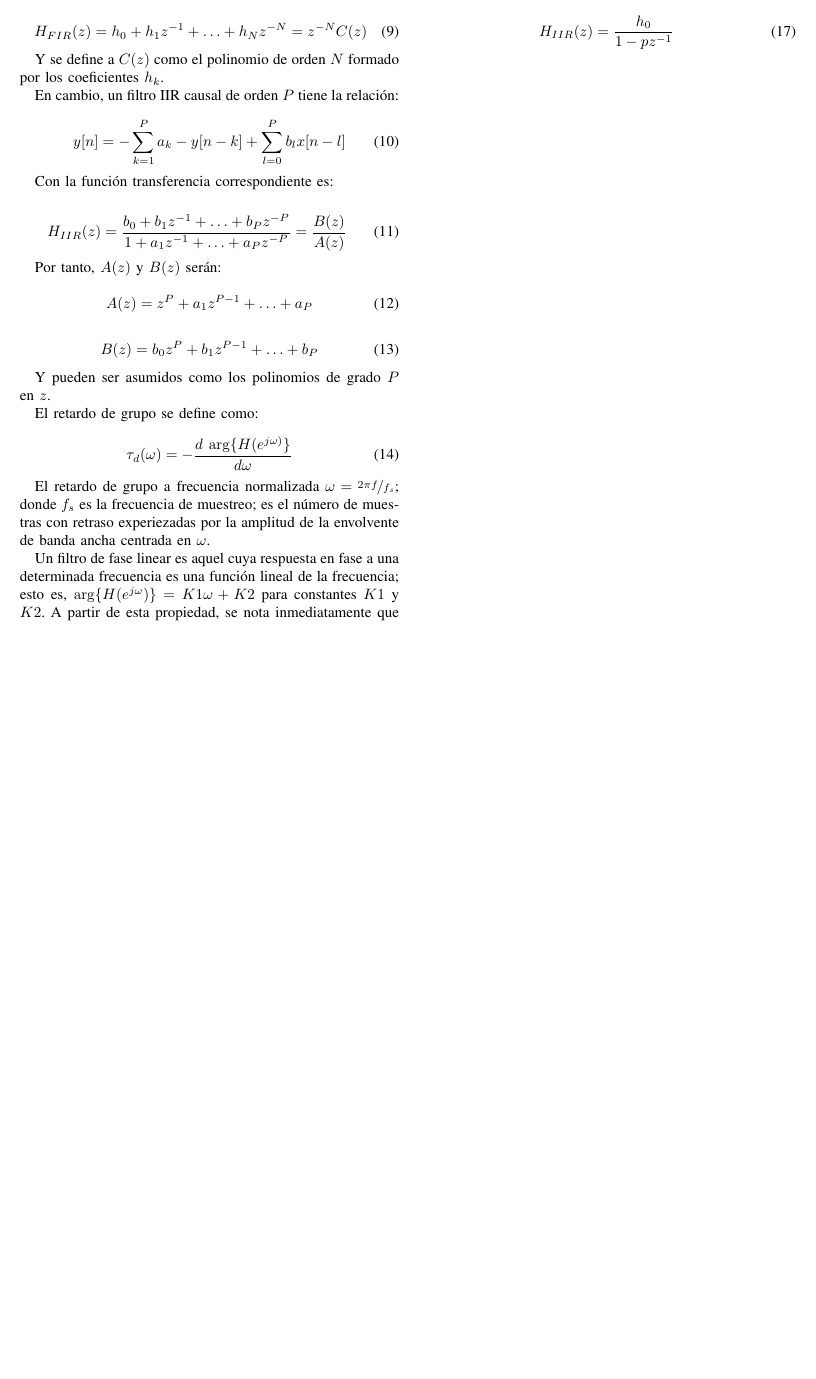
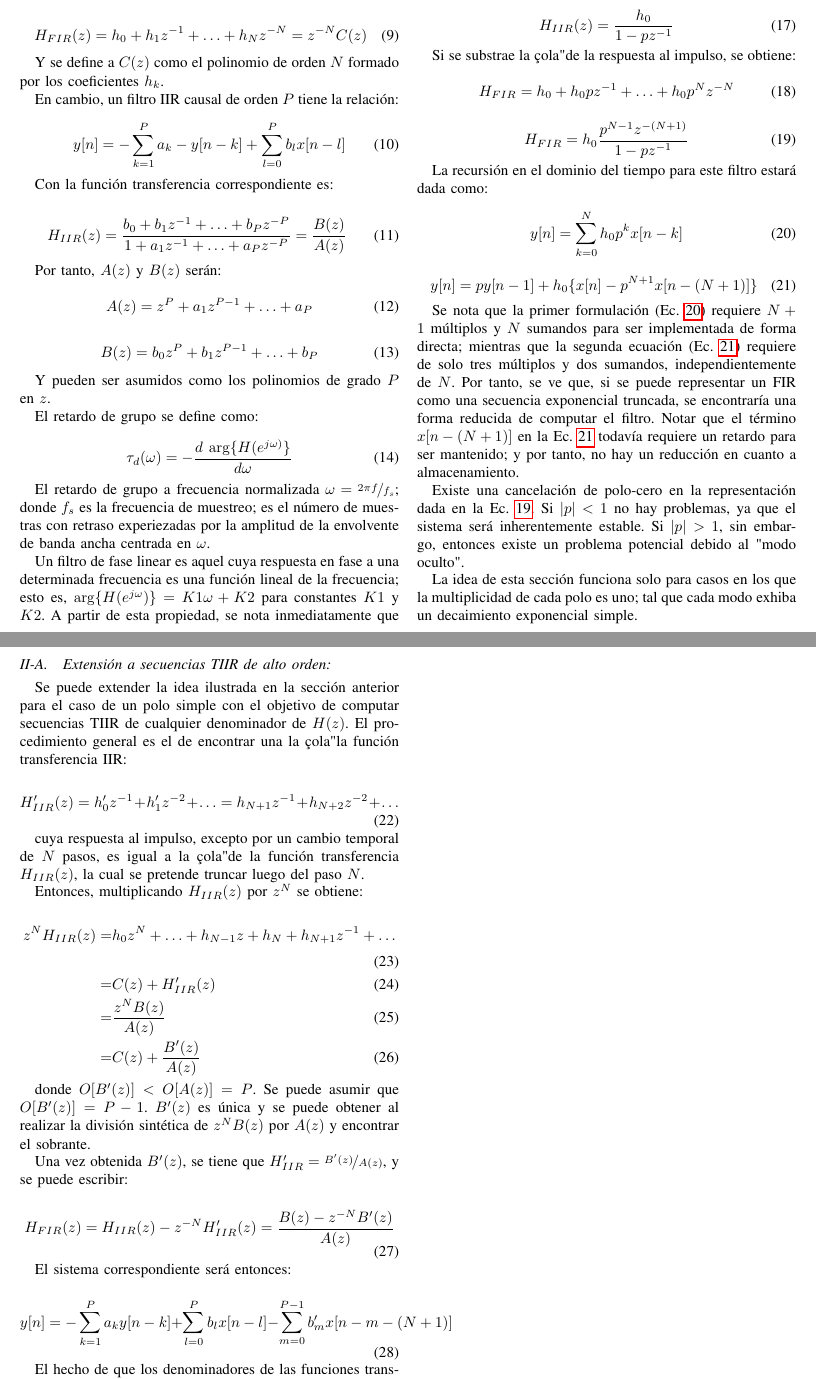
Before and after one commit to AugustoRiedinger/teoCir2_final, a LaTeX paper (doc/informe.tex): part of page 3 of 3 before the commit and two parts of pages 3 and 4 of 4 after it, the two joined at a grey line, cut so that both start at the same text, the shorter picture padded with empty space. The pictures show the PDF file doc/informe.pdf that the author committed with the source.

Commit message:
Descripción general de filtros TIIR y TIIR de alto orden

```diff
--- a/doc/informe.tex
+++ b/doc/informe.tex
@@ -233,12 +233,78 @@ Esto es, si los coeficientes invertidos son conjugados complejos de la próxima
 \begin{equation}
     \tau_d (f) = \frac{N}{2}
 \end{equation}
-\subsection{Filtros IIR truncados (TIIR):}
-\label{sec:orgf5731f6}
+\section{Filtros IIR truncados (TIIR):}
+\label{sec:org9358698}
 
 Considere un filtro FIR con una secuencia geométricamente truncada \(h_0,h_0p,\ldots , h_0 p^N\) como respuesta al impulso. Este filtro tiene la misma respuesta al impulso para los primeros \(N+1\) términos que un filtro IIR de un solo polo con función de transferencia
 
 \begin{equation}
     H_{IIR}(z) = \frac{h_0}{1- p z^{-1}}
 \end{equation}
+
+Si se substrae la "cola" de la respuesta al impulso, se obtiene:
+
+\begin{equation}
+    H_{FIR} = h_0 + h_0 p z^{-1} + \ldots + h_0 p^N z^{-N}
+\end{equation}
+
+\begin{equation}
+    H_{FIR} = h_0 \frac{p^{N-1} z^{-(N+1)}}{1 - p z^{-1}}
+    \label{eq:15}
+\end{equation}
+
+La recursión en el dominio del tiempo para este filtro estará dada como:
+
+\begin{equation}
+    y[n] = \sum_{k=0}^{N}{h_0 p^k x[n-k]}
+    \label{eq:16}
+\end{equation}
+
+\begin{equation}
+   y[n] = p y[n-1] + h_0 \{x[n] - p^{N+1} x[n - (N+1)]\}
+   \label{eq:17}
+\end{equation}
+
+Se nota que la primer formulación (Ec. \ref{eq:16}) requiere \(N+1\) múltiplos y \(N\) sumandos para ser implementada de forma directa; mientras que la segunda ecuación (Ec. \ref{eq:17}) requiere de solo tres múltiplos y dos sumandos, independientemente de \(N\). Por tanto, se ve que, si se puede representar un FIR como una secuencia exponencial truncada, se encontraría una forma reducida de computar el filtro. Notar que el término \(x[n - (N+1)]\) en la Ec. \ref{eq:17} todavía requiere un retardo para ser mantenido; y por tanto, no hay un reducción en cuanto a almacenamiento.
+
+Existe una cancelación de polo-cero en la representación dada en la Ec. \ref{eq:15}. Si \(|p|<1\) no hay problemas, ya que el sistema será inherentemente estable. Si \(|p|>1\), sin embargo, entonces existe un problema potencial debido al "modo oculto".
+
+La idea de esta sección funciona solo para casos en los que la multiplicidad de cada polo es uno; tal que cada modo exhiba un decaimiento exponencial simple.
+\subsection{Extensión a secuencias TIIR de alto orden:}
+\label{sec:org84fd683}
+
+Se puede extender la idea ilustrada en la sección anterior para el caso de un polo simple con el objetivo de computar secuencias TIIR de cualquier denominador de \(H(z)\). El procedimiento general es el de encontrar una la "cola" la función transferencia IIR:
+
+\begin{equation}
+    H_{IIR}'(z) = h_0' z^{-1} + h_1' z^{-2} + \ldots = h_{N+1} z^{-1} + h_{N+2} z^{-2} + \ldots
+\end{equation}
+
+cuya respuesta al impulso, excepto por un cambio temporal de \(N\) pasos, es igual a la "cola" de la función transferencia \(H_{IIR}(z)\), la cual se pretende truncar luego del paso \(N\).
+
+Entonces, multiplicando \(H_{IIR}(z)\) por \(z^N\) se obtiene:
+
+\begin{align}
+    z^N H_{IIR} (z) =& h_0 z^N + \ldots + h_{N-1}z + h_N + h_{N+1} z^{-1} + \ldots \\
+    =& C(z) + H_{IIR}'(z) \\
+    =& \frac{z^N B(z)}{A(z)} \\
+    =& C(z) + \frac{B'(z)}{A(z)}
+\end{align}
+
+donde \(O[B'(z)] < O[A(z)] = P\). Se puede asumir que \(O[B'(z)]=P-1\). \(B'(z)\) es única y se puede obtener al realizar la división sintética de \(z^N B(z)\) por \(A(z)\) y encontrar el sobrante.
+
+Una vez obtenida \(B'(z)\), se tiene que \(H_{IIR}' = \nicefrac{B'(z)}{A(z)}\), y se puede escribir:
+
+\begin{equation}
+    H_{FIR}(z) = H_{IIR}(z) - z^{-N} H_{IIR}'(z) = \frac{B(z)-z^{-N}B'(z)}{A(z)}
+\end{equation}
+
+El sistema correspondiente será entonces:
+
+\begin{equation}
+    y[n] = - \sum_{k=1}^{P}{a_k y[n-k]} + \sum_{l=0}^{P}{b_l x[n-l]} - \sum_{m=0}^{P-1}{b_m ' x[n-m-(N+1)]}
+\end{equation}
+
+El hecho de que los denominadores de las funciones transferencia \(H_{IIR}(z)\) y \(H_{IIR}'(z)\) son los mismos permite un menor costo computacional debido al hecho que el IIR original y la $\backslash$"cola$\backslash$" IIR dinámica son las mismas y no se necesita realizar procedimientos duplicados. El costo computacional de este sistema IIR de orden \(P\) es de \(3P+1\) multiplicandos y \(3P-2\) sumandos, independiente de \(N\). Así, una ganancia computacional con esta clase de filtros FIR es conseguida si \(N>3P\).
+
+El costo de almacenamiento para este filtro son \(P\) muestras de salida para la realimentación dinámica IIR, \(N\) muestras de entrada para el filtro FIR, y un adicional de \(P\) muestras de entrada para la cancelación de la $\backslash$"cola$\backslash$"; significando \(N+P\) muestras de entradas con retraso, de las cuales solo las últimas \(P\) son utilizadas, y \(P\) muestras de salida con retraso. Así, el algoritmo FIR requiere \(2P\) más de almacenamiento que una implementación FIR directa.
 \end{document}
```
Also changed, not shown: doc/informe.pdf, doc/informe.tex (12 more changed lines), 1 other file.
